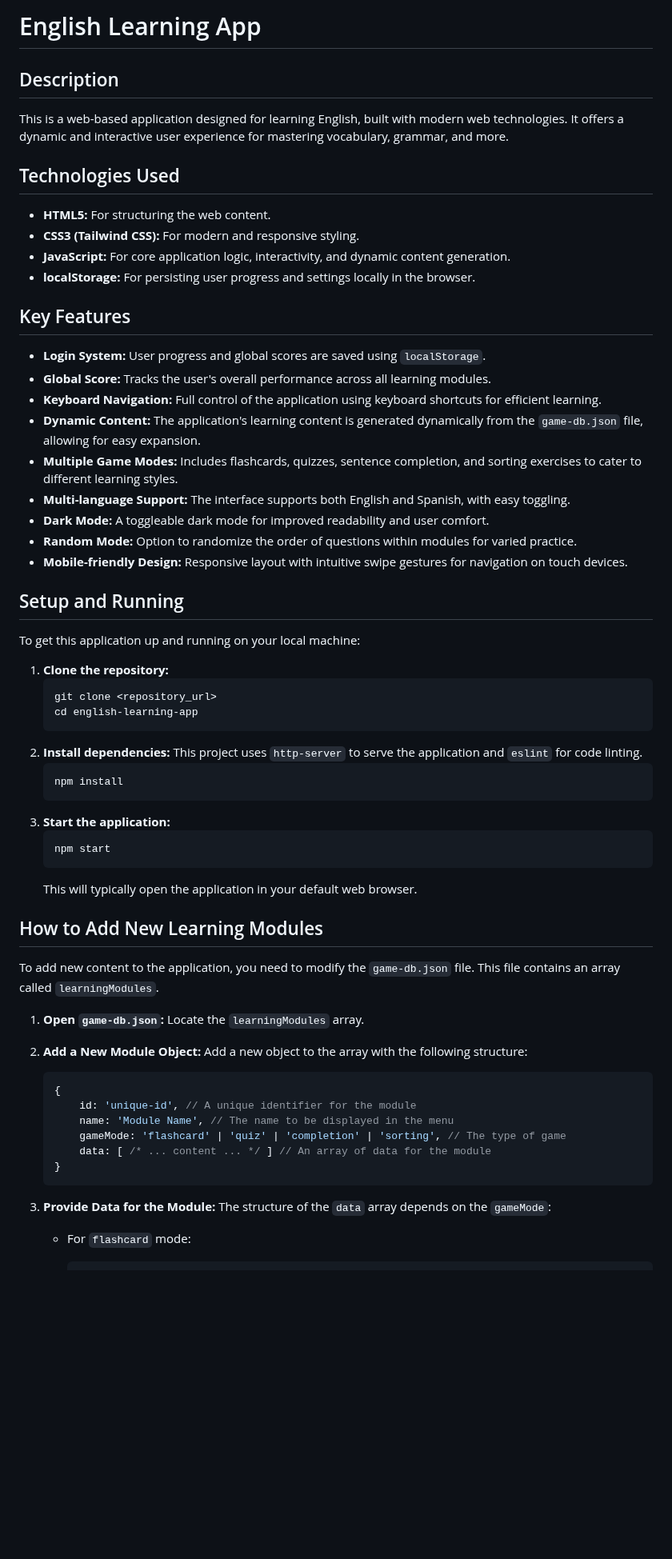
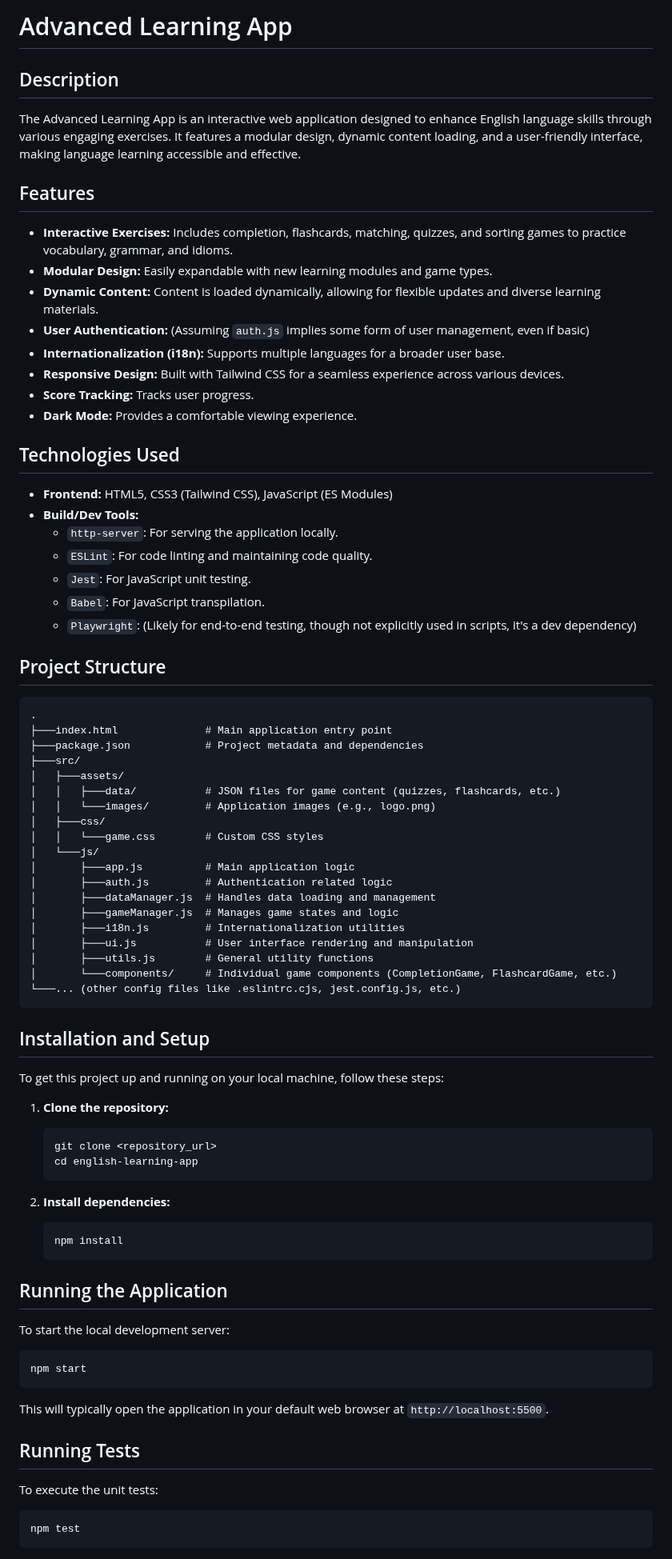
Before and after one commit to gsphome/englishgame3, a Markdown page: README.md, the part around one of its changes. Shown at 80% size. Drawn GitHub-style; blank space fills up the shorter version.

Commit message:
docs: Update README.md with accurate game modes
Refreshed the project README.md to reflect the current state of the application.
Corrected the list of interactive exercises to include all five game modes:
Completion, Flashcards, Matching, Quizzes, and Sorting.

````diff
--- a/README.md
+++ b/README.md
@@ -1,65 +1,79 @@
-# English Learning App
+# Advanced Learning App
 
 ## Description
+The Advanced Learning App is an interactive web application designed to enhance English language skills through various engaging exercises. It features a modular design, dynamic content loading, and a user-friendly interface, making language learning accessible and effective.
 
-This is a web-based application designed for learning English, built with modern web technologies. It offers a dynamic and interactive user experience for mastering vocabulary, grammar, and more.
+## Features
+*   **Interactive Exercises:** Includes completion, flashcards, matching, quizzes, and sorting games to practice vocabulary, grammar, and idioms.
+*   **Modular Design:** Easily expandable with new learning modules and game types.
+*   **Dynamic Content:** Content is loaded dynamically, allowing for flexible updates and diverse learning materials.
+*   **User Authentication:** (Assuming `auth.js` implies some form of user management, even if basic)
+*   **Internationalization (i18n):** Supports multiple languages for a broader user base.
+*   **Responsive Design:** Built with Tailwind CSS for a seamless experience across various devices.
+*   **Score Tracking:** Tracks user progress.
+*   **Dark Mode:** Provides a comfortable viewing experience.
 
 ## Technologies Used
+*   **Frontend:** HTML5, CSS3 (Tailwind CSS), JavaScript (ES Modules)
+*   **Build/Dev Tools:**
+    *   `http-server`: For serving the application locally.
+    *   `ESLint`: For code linting and maintaining code quality.
+    *   `Jest`: For JavaScript unit testing.
+    *   `Babel`: For JavaScript transpilation.
+    *   `Playwright`: (Likely for end-to-end testing, though not explicitly used in scripts, it's a dev dependency)
 
-*   **HTML5:** For structuring the web content.
-*   **CSS3 (Tailwind CSS):** For modern and responsive styling.
-*   **JavaScript:** For core application logic, interactivity, and dynamic content generation.
-*   **localStorage:** For persisting user progress and settings locally in the browser.
+## Project Structure
+```
+.
+├───index.html              # Main application entry point
+├───package.json            # Project metadata and dependencies
+├───src/
+│   ├───assets/
+│   │   ├───data/           # JSON files for game content (quizzes, flashcards, etc.)
+│   │   └───images/         # Application images (e.g., logo.png)
+│   ├───css/
+│   │   └───game.css        # Custom CSS styles
+│   └───js/
+│       ├───app.js          # Main application logic
+│       ├───auth.js         # Authentication related logic
+│       ├───dataManager.js  # Handles data loading and management
+│       ├───gameManager.js  # Manages game states and logic
+│       ├───i18n.js         # Internationalization utilities
+│       ├───ui.js           # User interface rendering and manipulation
+│       ├───utils.js        # General utility functions
+│       └───components/     # Individual game components (CompletionGame, FlashcardGame, etc.)
+└───... (other config files like .eslintrc.cjs, jest.config.js, etc.)
+```
 
-## Key Features
+## Installation and Setup
 
-*   **Login System:** User progress and global scores are saved using `localStorage`.
-*   **Global Score:** Tracks the user's overall performance across all learning modules.
-*   **Keyboard Navigation:** Full control of the application using keyboard shortcuts for efficient learning.
-*   **Dynamic Content:** The application's learning content is generated dynamically from the `game-db.json` file, allowing for easy expansion.
-*   **Multiple Game Modes:** Includes flashcards, quizzes, sentence completion, and sorting exercises to cater to different learning styles.
-*   **Multi-language Support:** The interface supports both English and Spanish, with easy toggling.
-*   **Dark Mode:** A toggleable dark mode for improved readability and user comfort.
-*   **Random Mode:** Option to randomize the order of questions within modules for varied practice.
-*   **Mobile-friendly Design:** Responsive layout with intuitive swipe gestures for navigation on touch devices.
-
-## Setup and Running
-
-To get this application up and running on your local machine:
+To get this project up and running on your local machine, follow these steps:
 
 1.  **Clone the repository:**
     ```bash
     git clone <repository_url>
     cd english-learning-app
     ```
+
 2.  **Install dependencies:**
-    This project uses `http-server` to serve the application and `eslint` for code linting.
     ```bash
     npm install
     ```
-3.  **Start the application:**
-    ```bash
-    npm start
-    ```
-    This will typically open the application in your default web browser.
 
-## How to Add New Learning Modules
+## Running the Application
 
-To add new content to the application, you need to modify the `game-db.json` file. This file contains an array called `learningModules`.
+To start the local development server:
 
-1.  **Open `game-db.json`:** Locate the `learningModules` array.
-2.  **Add a New Module Object:** Add a new object to the array with the following structure:
+```bash
+npm start
+```
+This will typically open the application in your default web browser at `http://localhost:5500`.
 
-    ```javascript
-    {
-        id: 'unique-id', // A unique identifier for the module
-        name: 'Module Name', // The name to be displayed in the menu
-        gameMode: 'flashcard' | 'quiz' | 'completion' | 'sorting', // The type of game
-        data: [ /* ... content ... */ ] // An array of data for the module
-    }
-    ```
+## Running Tests
 
-3.  **Provide Data for the Module:** The structure of the `data` array depends on the `gameMode`:
+To execute the unit tests:
 
-    *   For `flashcard` mode:
+```bash
+npm test
+```
 
````
Also changed, not shown: other parts of README.md (+7 -22 lines).
